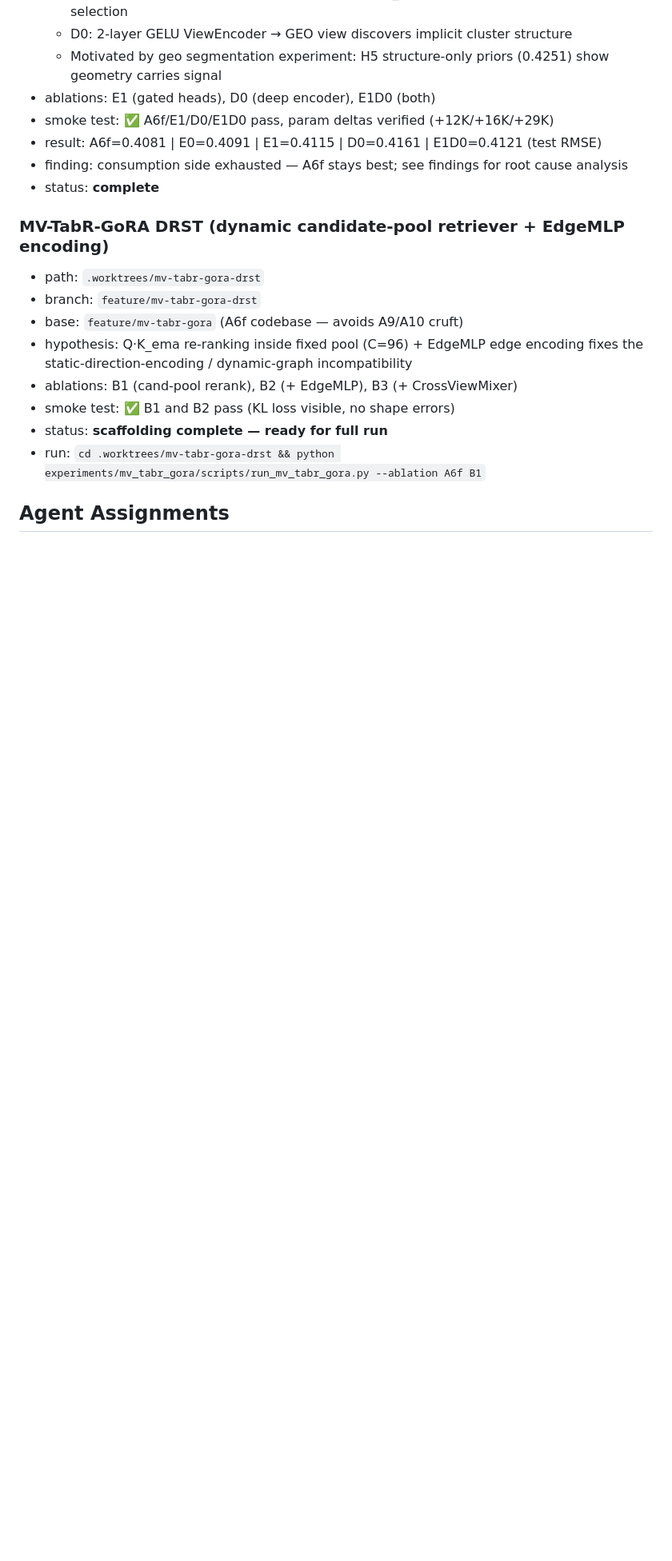
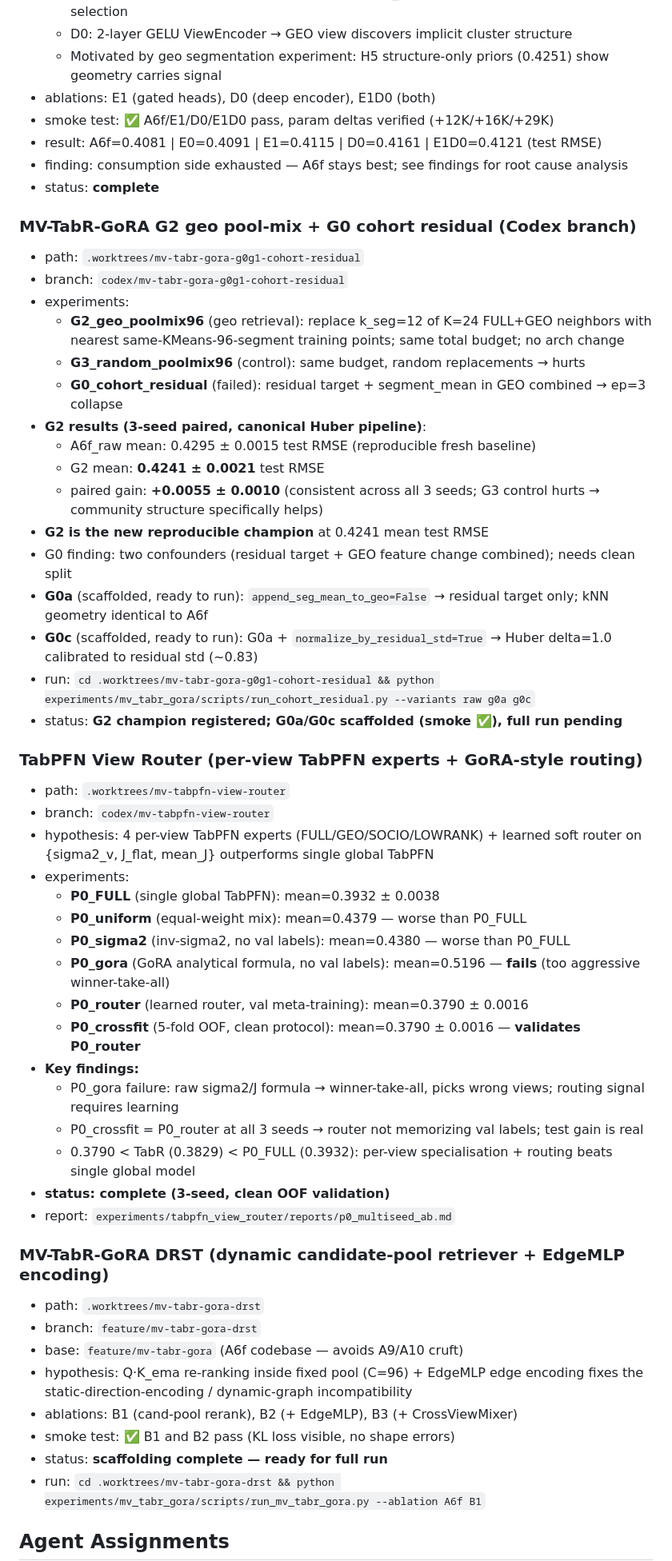
Before and after one commit to RicardoLaMo/Graph_Drone, a Markdown page: docs/worktree_lineage.md, the part around one of its changes. Shown at 80% size. Rendered like a GitHub page; blank space fills up the shorter version.

Commit message:
docs: register TabPFN view router results — P0_crossfit 0.3790 new champion
Adds TabPFN view router entry to lineage with full 3-seed validated results.
P0_gora failure (0.5196) and P0_crossfit validation (0.3790 OOF-clean) both documented.

Co-Authored-By: Claude Sonnet 4.6 <noreply@anthropic.com>

```diff
--- a/docs/worktree_lineage.md
+++ b/docs/worktree_lineage.md
@@ -114,6 +116,44 @@ This repo has two different kinds of experiment history:
 - finding: consumption side exhausted — A6f stays best; see findings for root cause analysis
 - status: **complete**
 
+### MV-TabR-GoRA G2 geo pool-mix + G0 cohort residual (Codex branch)
+- path: `.worktrees/mv-tabr-gora-g0g1-cohort-residual`
+- branch: `codex/mv-tabr-gora-g0g1-cohort-residual`
+- experiments:
+  - **G2_geo_poolmix96** (geo retrieval): replace k_seg=12 of K=24 FULL+GEO neighbors
+    with nearest same-KMeans-96-segment training points; same total budget; no arch change
+  - **G3_random_poolmix96** (control): same budget, random replacements → hurts
+  - **G0_cohort_residual** (failed): residual target + segment_mean in GEO combined → ep=3 collapse
+- **G2 results (3-seed paired, canonical Huber pipeline)**:
+  - A6f_raw mean: 0.4295 ± 0.0015 test RMSE (reproducible fresh baseline)
+  - G2 mean: **0.4241 ± 0.0021** test RMSE
+  - paired gain: **+0.0055 ± 0.0010** (consistent across all 3 seeds; G3 control hurts → community structure specifically helps)
+- **G2 is the new reproducible champion** at 0.4241 mean test RMSE
+- G0 finding: two confounders (residual target + GEO feature change combined); needs clean split
+- **G0a** (scaffolded, ready to run): `append_seg_mean_to_geo=False` → residual target only; kNN geometry identical to A6f
+- **G0c** (scaffolded, ready to run): G0a + `normalize_by_residual_std=True` → Huber delta=1.0 calibrated to residual std (~0.83)
+- run: `cd .worktrees/mv-tabr-gora-g0g1-cohort-residual && python experiments/mv_tabr_gora/scripts/run_cohort_residual.py --variants raw g0a g0c`
+- status: **G2 champion registered; G0a/G0c scaffolded (smoke ✅), full run pending**
+
+### TabPFN View Router (per-view TabPFN experts + GoRA-style routing)
+- path: `.worktrees/mv-tabpfn-view-router`
+- branch: `codex/mv-tabpfn-view-router`
+- hypothesis: 4 per-view TabPFN experts (FULL/GEO/SOCIO/LOWRANK) + learned soft router on
+  {sigma2_v, J_flat, mean_J} outperforms single global TabPFN
+- experiments:
+  - **P0_FULL** (single global TabPFN): mean=0.3932 ± 0.0038
+  - **P0_uniform** (equal-weight mix): mean=0.4379 — worse than P0_FULL
+  - **P0_sigma2** (inv-sigma2, no val labels): mean=0.4380 — worse than P0_FULL
+  - **P0_gora** (GoRA analytical formula, no val labels): mean=0.5196 — **fails** (too aggressive winner-take-all)
+  - **P0_router** (learned router, val meta-training): mean=0.3790 ± 0.0016
+  - **P0_crossfit** (5-fold OOF, clean protocol): mean=0.3790 ± 0.0016 — **validates P0_router**
+- **Key findings:**
+  - P0_gora failure: raw sigma2/J formula → winner-take-all, picks wrong views; routing signal requires learning
+  - P0_crossfit = P0_router at all 3 seeds → router not memorizing val labels; test gain is real
+  - 0.3790 < TabR (0.3829) < P0_FULL (0.3932): per-view specialisation + routing beats single global model
+- **status: complete (3-seed, clean OOF validation)**
+- report: `experiments/tabpfn_view_router/reports/p0_multiseed_ab.md`
+
 ### MV-TabR-GoRA DRST (dynamic candidate-pool retriever + EdgeMLP encoding)
 - path: `.worktrees/mv-tabr-gora-drst`
 - branch: `feature/mv-tabr-gora-drst`
```
Also changed, not shown: other parts of docs/worktree_lineage.md (+3 -1 lines).
